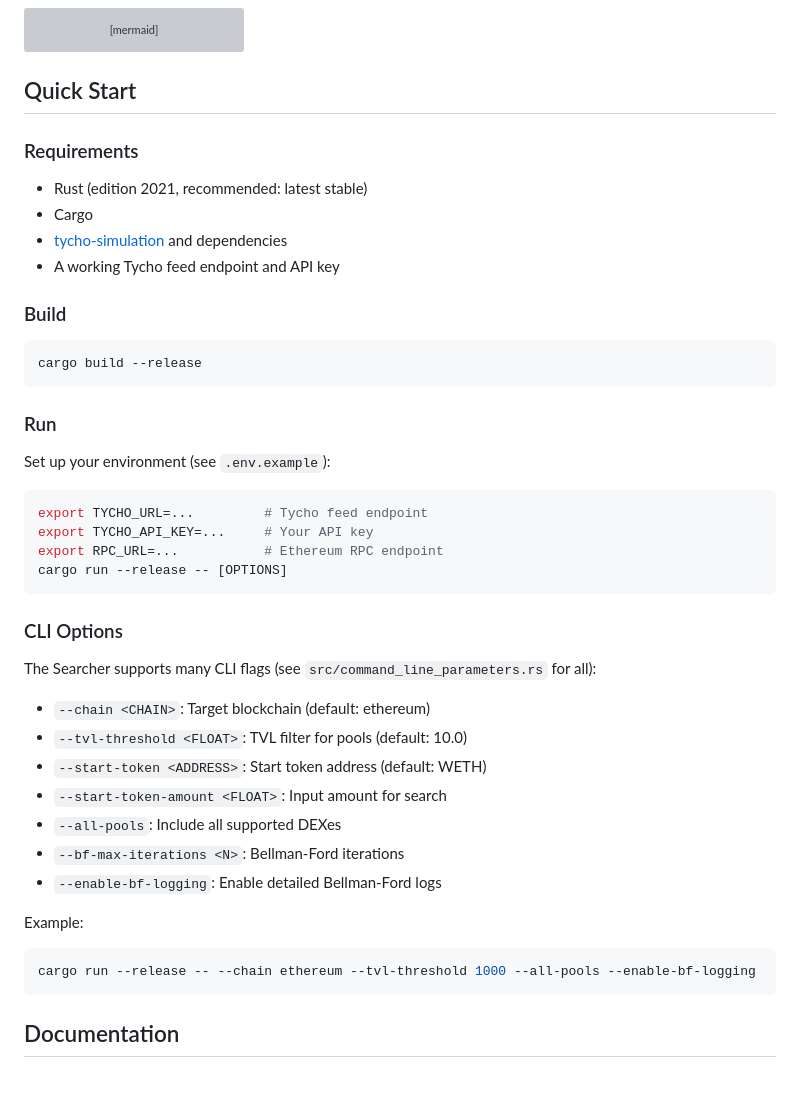
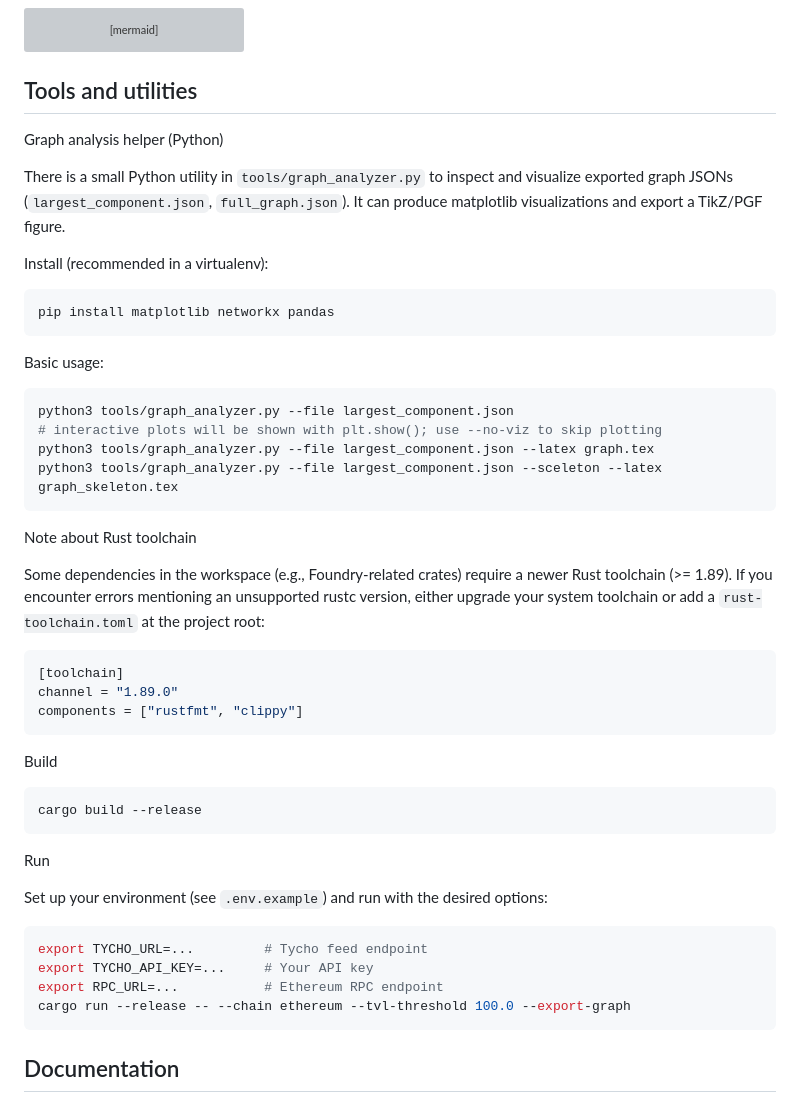
Before and after one commit to jtapolcai/tycho-searcher, a Markdown page: README.md, the part around one of its changes. Drawn GitHub-style; grey boxes are pictures that could not be loaded.

````diff
--- a/README.md
+++ b/README.md
@@ -193,42 +202,49 @@ flowchart TD
     H --> I
 ```
 
-## Quick Start
+## Tools and utilities
 
-### Requirements
-- Rust (edition 2021, recommended: latest stable)
-- Cargo
-- [tycho-simulation](https://github.com/propeller-heads/tycho-simulation) and dependencies
-- A working Tycho feed endpoint and API key
+Graph analysis helper (Python)
 
-### Build
+There is a small Python utility in `tools/graph_analyzer.py` to inspect and visualize exported graph JSONs (`largest_component.json`, `full_graph.json`). It can produce matplotlib visualizations and export a TikZ/PGF figure.
+
+Install (recommended in a virtualenv):
+```bash
+pip install matplotlib networkx pandas
+```
+
+Basic usage:
+```bash
+python3 tools/graph_analyzer.py --file largest_component.json
+# interactive plots will be shown with plt.show(); use --no-viz to skip plotting
+python3 tools/graph_analyzer.py --file largest_component.json --latex graph.tex
+python3 tools/graph_analyzer.py --file largest_component.json --sceleton --latex graph_skeleton.tex
+```
+
+Note about Rust toolchain
+
+Some dependencies in the workspace (e.g., Foundry-related crates) require a newer Rust toolchain (>= 1.89). If you encounter errors mentioning an unsupported rustc version, either upgrade your system toolchain or add a `rust-toolchain.toml` at the project root:
+
+```toml
+[toolchain]
+channel = "1.89.0"
+components = ["rustfmt", "clippy"]
+```
+
+Build
+
 ```sh
 cargo build --release
 ```
 
-### Run
-Set up your environment (see `.env.example`):
+Run
+
+Set up your environment (see `.env.example`) and run with the desired options:
 ```sh
 export TYCHO_URL=...         # Tycho feed endpoint
 export TYCHO_API_KEY=...     # Your API key
 export RPC_URL=...           # Ethereum RPC endpoint
-cargo run --release -- [OPTIONS]
-```
-
-### CLI Options
-The Searcher supports many CLI flags (see `src/command_line_parameters.rs` for all):
-
-- `--chain <CHAIN>`: Target blockchain (default: ethereum)
-- `--tvl-threshold <FLOAT>`: TVL filter for pools (default: 10.0)
-- `--start-token <ADDRESS>`: Start token address (default: WETH)
-- `--start-token-amount <FLOAT>`: Input amount for search
-- `--all-pools`: Include all supported DEXes
-- `--bf-max-iterations <N>`: Bellman-Ford iterations
-- `--enable-bf-logging`: Enable detailed Bellman-Ford logs
-
-Example:
-```sh
-cargo run --release -- --chain ethereum --tvl-threshold 1000 --all-pools --enable-bf-logging
+cargo run --release -- --chain ethereum --tvl-threshold 100.0 --export-graph
 ```
 
 ## Documentation
````
Also changed, not shown: other parts of README.md (+42 -33 lines).
